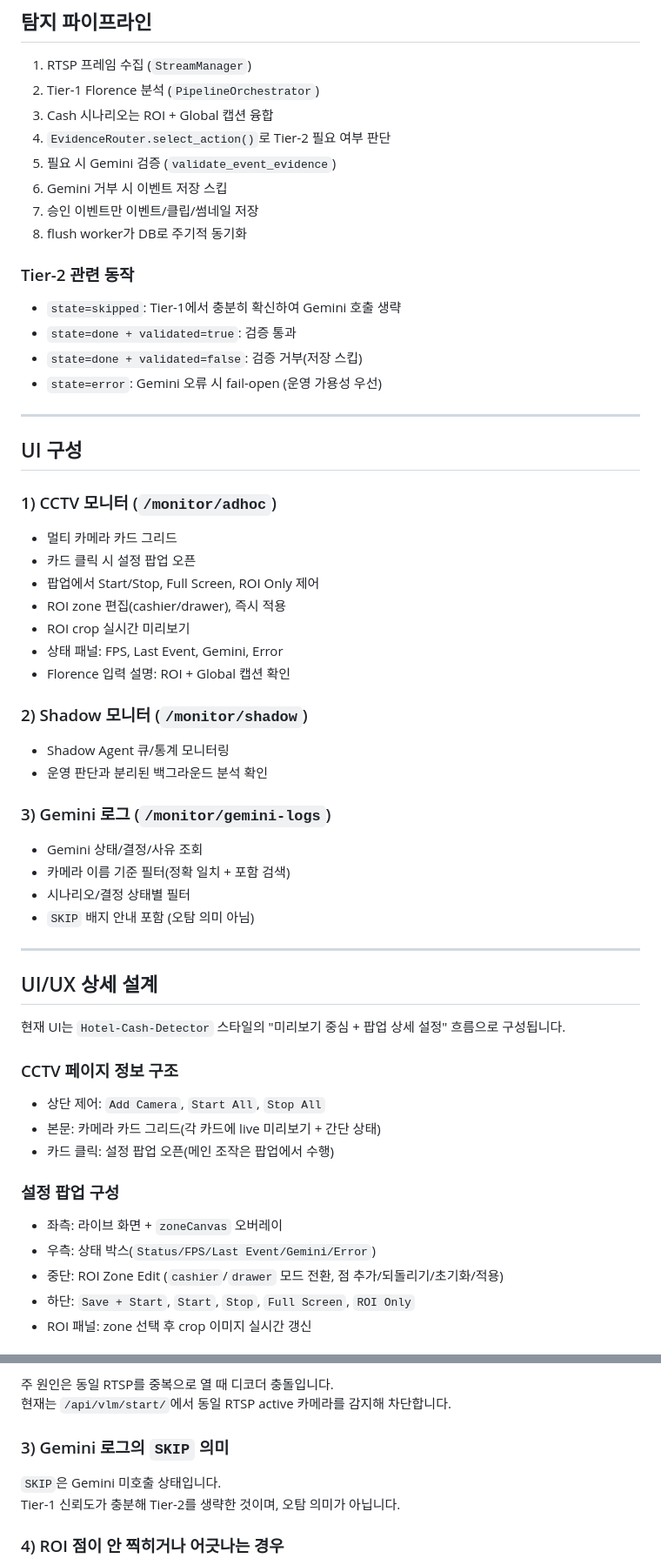
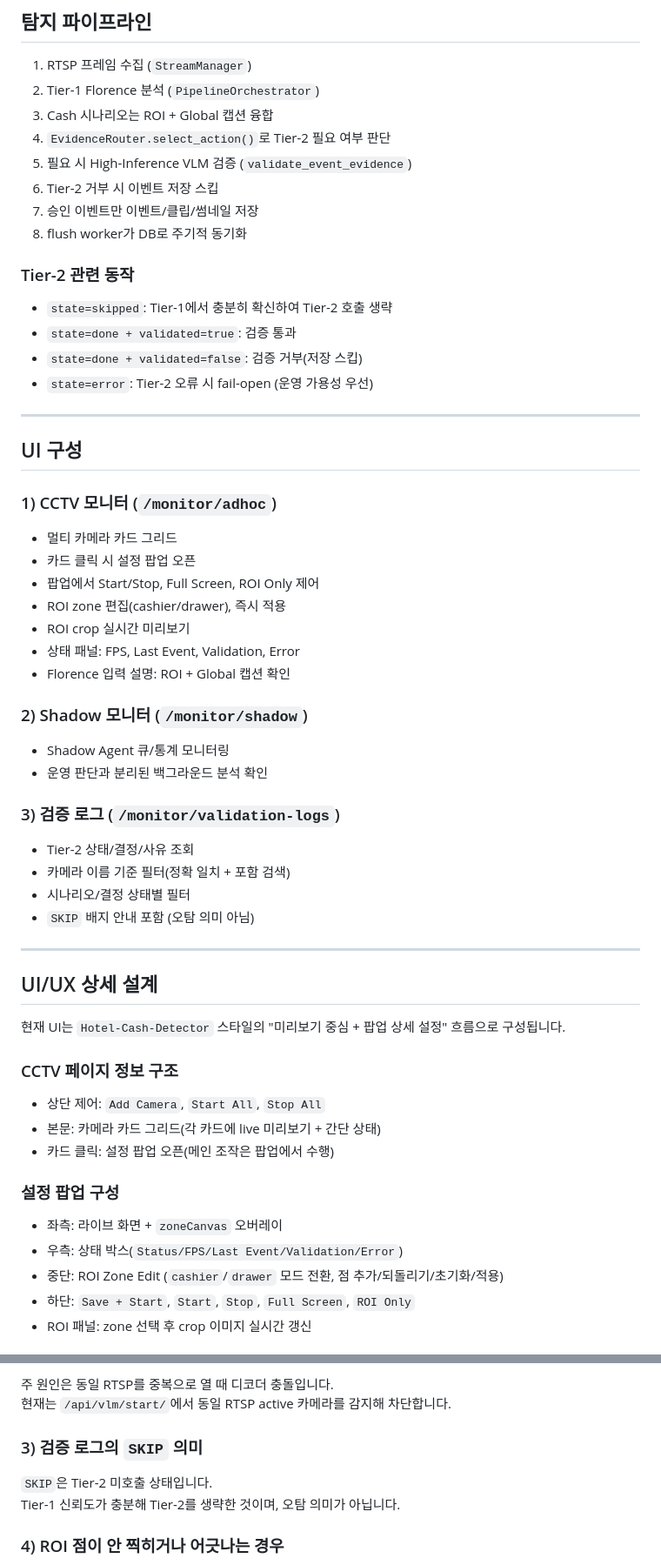
Before and after one commit to WhoAmI125/hio_intelligence_stream, a Markdown page: README.md, 2 parts joined by grey strips. Shown at 87% size. GitHub-like rendering.

Commit message:
docs: remove vendor references, use generic high-inference VLM terminology

```diff
--- a/README.md
+++ b/README.md
@@ -173,17 +173,17 @@
 2. Tier-1 Florence 분석 (`PipelineOrchestrator`)
 3. Cash 시나리오는 ROI + Global 캡션 융합
 4. `EvidenceRouter.select_action()`로 Tier-2 필요 여부 판단
-5. 필요 시 Gemini 검증 (`validate_event_evidence`)
-6. Gemini 거부 시 이벤트 저장 스킵
+5. 필요 시 High-Inference VLM 검증 (`validate_event_evidence`)
+6. Tier-2 거부 시 이벤트 저장 스킵
 7. 승인 이벤트만 이벤트/클립/썸네일 저장
 8. flush worker가 DB로 주기적 동기화
 
 ### Tier-2 관련 동작
 
-- `state=skipped`: Tier-1에서 충분히 확신하여 Gemini 호출 생략
+- `state=skipped`: Tier-1에서 충분히 확신하여 Tier-2 호출 생략
 - `state=done + validated=true`: 검증 통과
 - `state=done + validated=false`: 검증 거부(저장 스킵)
-- `state=error`: Gemini 오류 시 fail-open (운영 가용성 우선)
+- `state=error`: Tier-2 오류 시 fail-open (운영 가용성 우선)
 
 ---
 
@@ -196,7 +196,7 @@
 - 팝업에서 Start/Stop, Full Screen, ROI Only 제어
 - ROI zone 편집(cashier/drawer), 즉시 적용
 - ROI crop 실시간 미리보기
-- 상태 패널: FPS, Last Event, Gemini, Error
+- 상태 패널: FPS, Last Event, Validation, Error
 - Florence 입력 설명: ROI + Global 캡션 확인
 
 ### 2) Shadow 모니터 (`/monitor/shadow`)
@@ -204,9 +204,9 @@
 - Shadow Agent 큐/통계 모니터링
 - 운영 판단과 분리된 백그라운드 분석 확인
 
-### 3) Gemini 로그 (`/monitor/gemini-logs`)
+### 3) 검증 로그 (`/monitor/validation-logs`)
 
-- Gemini 상태/결정/사유 조회
+- Tier-2 상태/결정/사유 조회
 - 카메라 이름 기준 필터(정확 일치 + 포함 검색)
 - 시나리오/결정 상태별 필터
 - `SKIP` 배지 안내 포함 (오탐 의미 아님)
@@ -215,7 +215,7 @@
 
 ## UI/UX 상세 설계
 
-현재 UI는 `Hotel-Cash-Detector` 스타일의 \"미리보기 중심 + 팝업 상세 설정\" 흐름으로 구성됩니다.
+현재 UI는 `Hotel-Cash-Detector` 스타일의 "미리보기 중심 + 팝업 상세 설정" 흐름으로 구성됩니다.
 
 ### CCTV 페이지 정보 구조
 
@@ -226,7 +226,7 @@
 ### 설정 팝업 구성
 
 - 좌측: 라이브 화면 + `zoneCanvas` 오버레이
-- 우측: 상태 박스(`Status/FPS/Last Event/Gemini/Error`)
+- 우측: 상태 박스(`Status/FPS/Last Event/Validation/Error`)
 - 중단: ROI Zone Edit (`cashier`/`drawer` 모드 전환, 점 추가/되돌리기/초기화/적용)
 - 하단: `Save + Start`, `Start`, `Stop`, `Full Screen`, `ROI Only`
 - ROI 패널: zone 선택 후 crop 이미지 실시간 갱신
@@ -401,9 +401,9 @@ python start_local.py
 주 원인은 동일 RTSP를 중복으로 열 때 디코더 충돌입니다.
 현재는 `/api/vlm/start/`에서 동일 RTSP active 카메라를 감지해 차단합니다.
 
-### 3) Gemini 로그의 `SKIP` 의미
+### 3) 검증 로그의 `SKIP` 의미
 
-`SKIP`은 Gemini 미호출 상태입니다.
+`SKIP`은 Tier-2 미호출 상태입니다.
 Tier-1 신뢰도가 충분해 Tier-2를 생략한 것이며, 오탐 의미가 아닙니다.
 
 ### 4) ROI 점이 안 찍히거나 어긋나는 경우
```
Also changed, not shown: other parts of README.md (+22 -22 lines).
